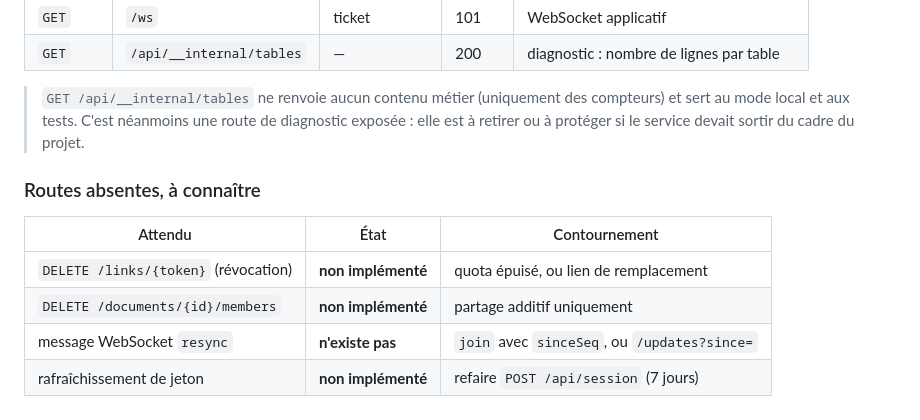
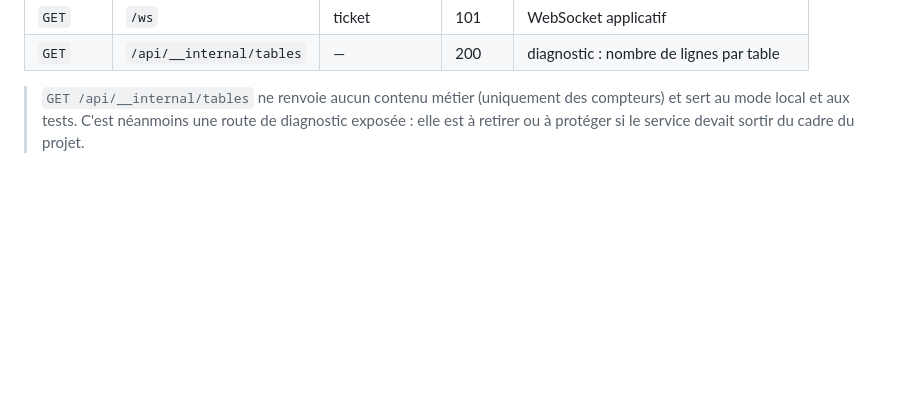
Before and after one commit to Djusse/Editeur_Partag-, a Markdown page: docs/api.md, the part around the change. Rendered like a GitHub page; blank space fills up the shorter version.

Commit message:
docs(api): retire la section recapitulative des routes absentes
La documentation reference ce qui existe. Le tableau final ne liste plus
les routes non implementees ; le document se termine sur le tableau
recapitulatif des routes reelles.

```diff
--- a/docs/api.md
+++ b/docs/api.md
@@ -1016,12 +1016,3 @@ node tests/node/verify-convergence.mjs \
 > compteurs) et sert au mode local et aux tests. C'est néanmoins une route de
 > diagnostic exposée : elle est à retirer ou à protéger si le service devait
 > sortir du cadre du projet.
-
-### Routes absentes, à connaître
-
-| Attendu | État | Contournement |
-| - | - | - |
-| `DELETE /links/{token}` (révocation) | **non implémenté** | quota épuisé, ou lien de remplacement |
-| `DELETE /documents/{id}/members` | **non implémenté** | partage additif uniquement |
-| message WebSocket `resync` | **n'existe pas** | `join` avec `sinceSeq`, ou `/updates?since=` |
-| rafraîchissement de jeton | **non implémenté** | refaire `POST /api/session` (7 jours) |
```
